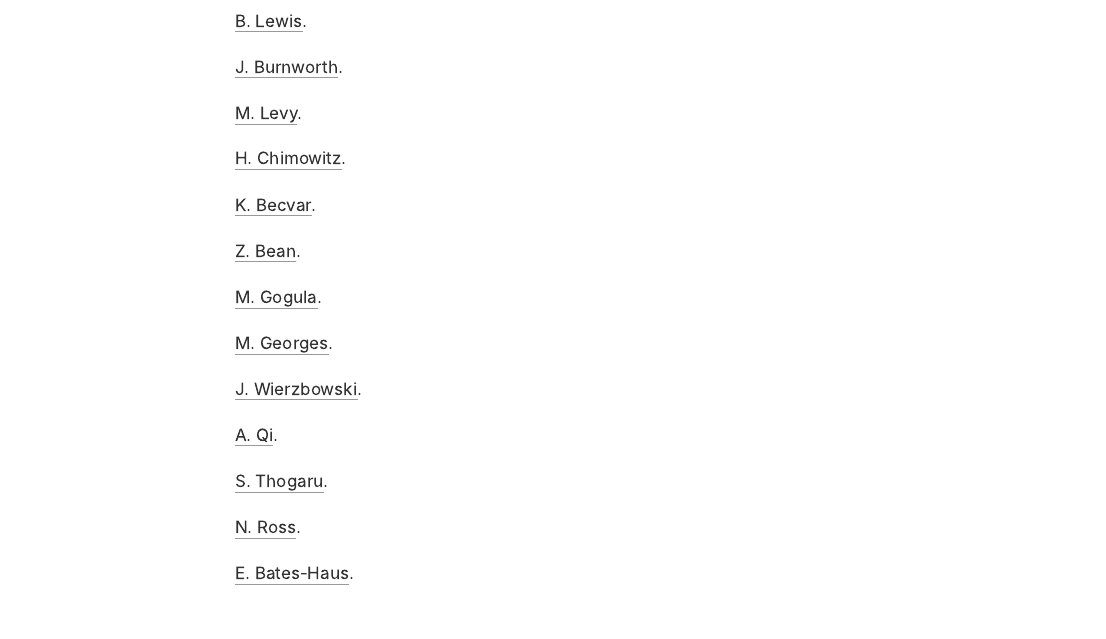
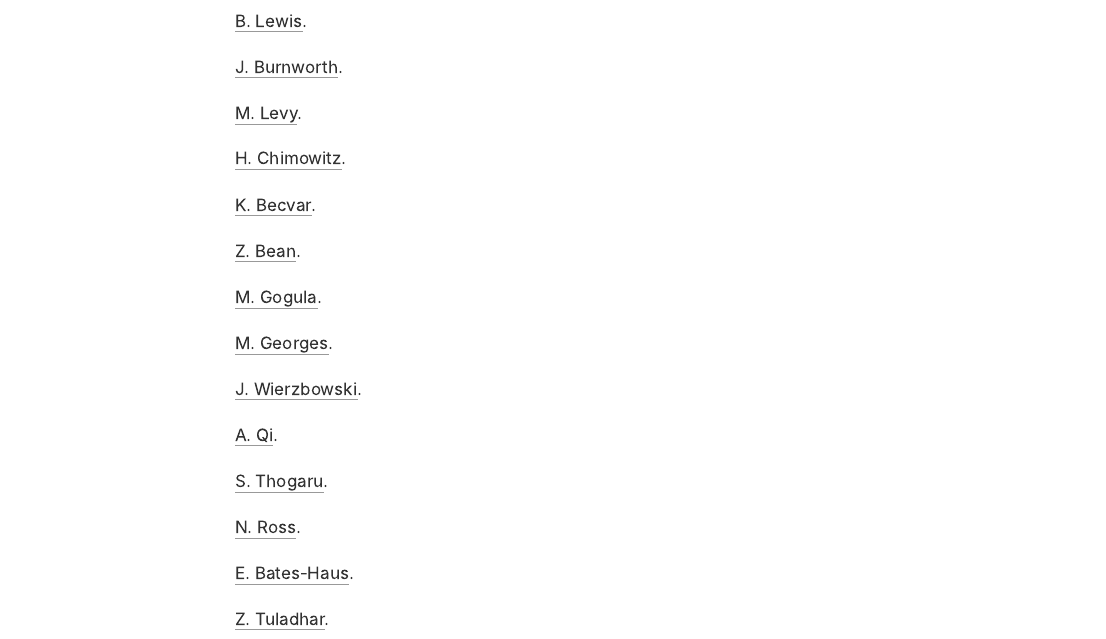
Before and after one commit to newbruns19/song_e_github.io, an R Markdown document (_posts/8March2022_Blogs.Rmd): the page in a window 1100 px wide, from 620 px down. The pictures show the output file _posts/8March2022_Blogs.html that the author committed with the source, opened offline.

Commit message:
checking

```diff
--- a/_posts/8March2022_Blogs.Rmd
+++ b/_posts/8March2022_Blogs.Rmd
@@ -65,3 +65,6 @@ knitr::opts_chunk$set(echo = FALSE)
 
 
 [E. Bates-Haus](https://rpubs.com/lbateshaus).
+
+
+[Z. Tuladhar](https://rpubs.com/Zutima).
```
Also changed, not shown: _posts/8March2022_Blogs.html, docs/posts/posts.json, 2 other files.
